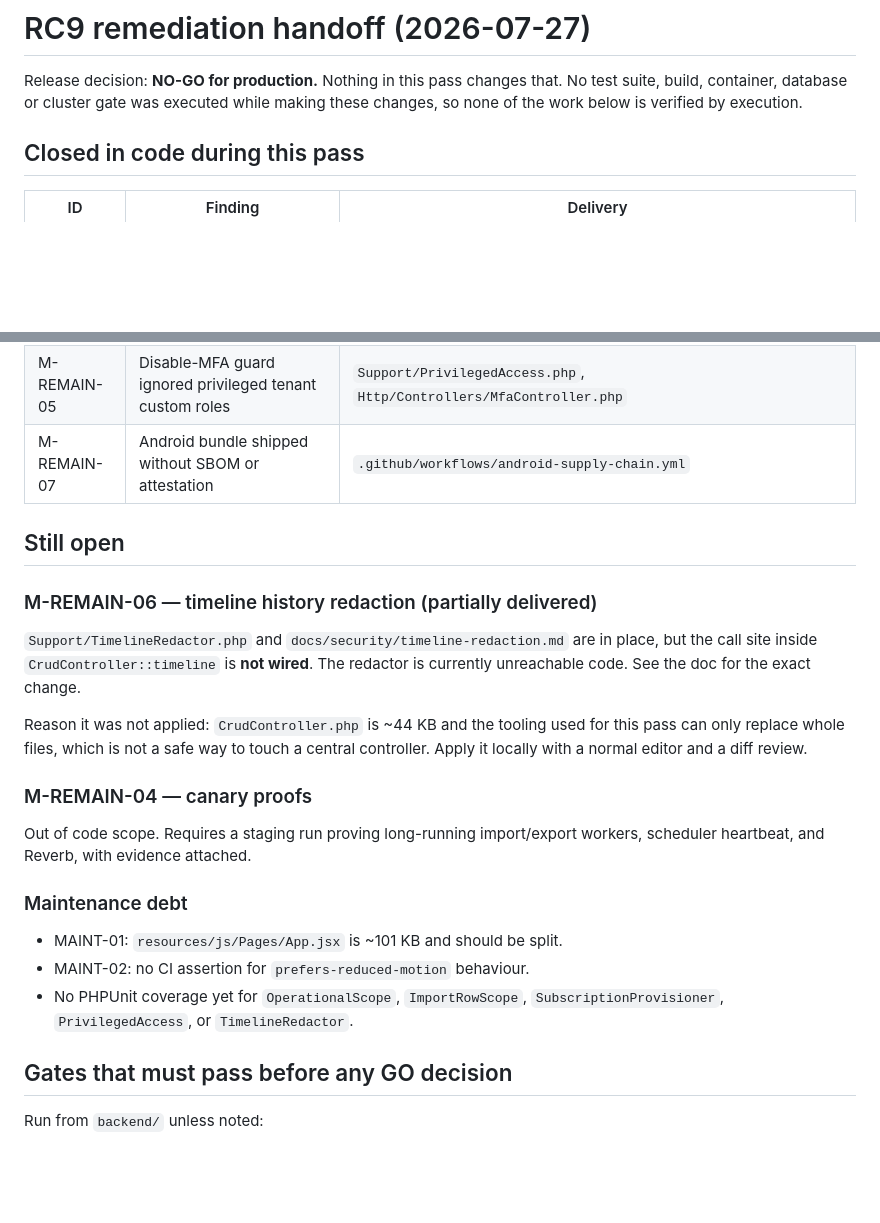
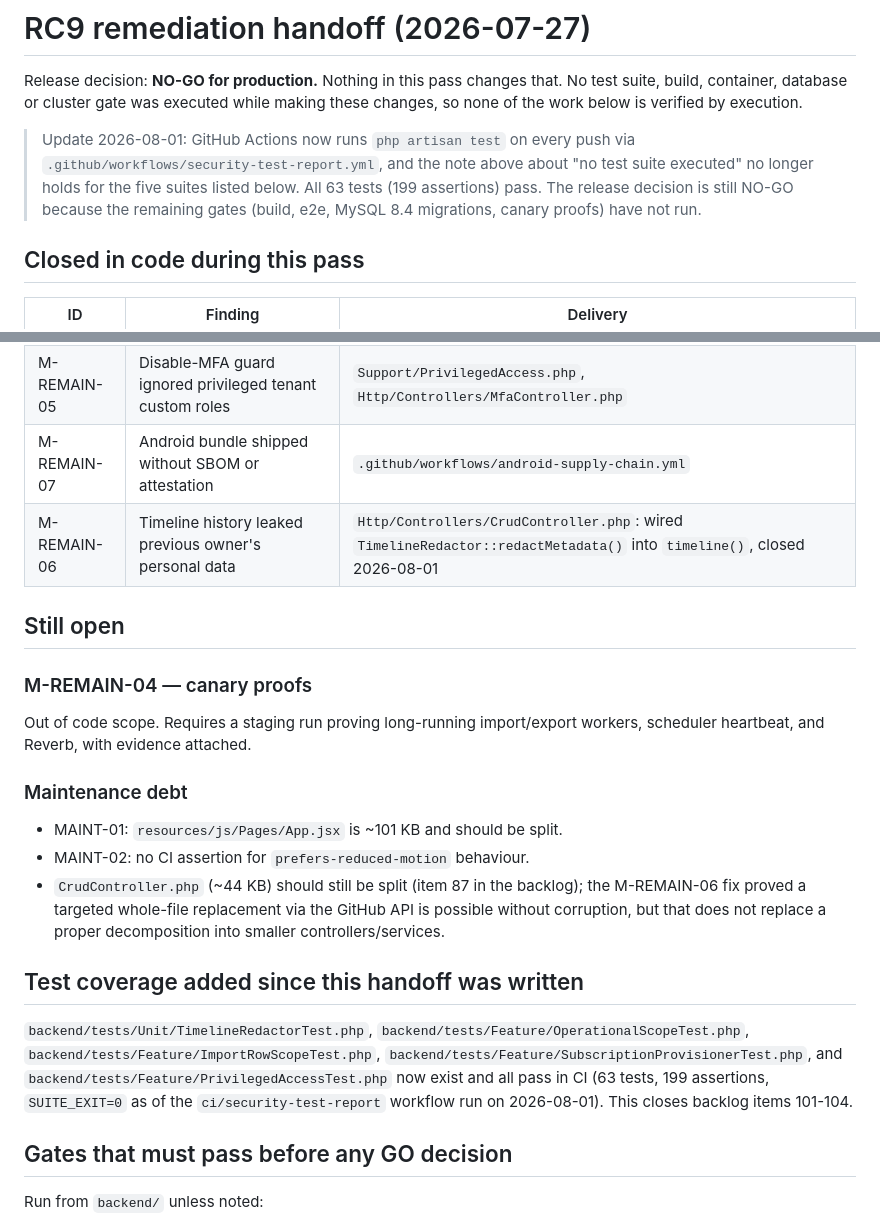
Before and after one commit to wawanwfs/Pesantrenku, a Markdown page: memory/2026-07-27-rc9-remediation-handoff.md, 2 parts joined by grey strips. GitHub-like rendering; blank space fills up the shorter version.

Commit message:
docs: record M-REMAIN-06 closed and existing test coverage

```diff
--- a/memory/2026-07-27-rc9-remediation-handoff.md
+++ b/memory/2026-07-27-rc9-remediation-handoff.md
@@ -3,6 +3,13 @@
 Release decision: **NO-GO for production.** Nothing in this pass changes that.
 No test suite, build, container, database or cluster gate was executed while
 making these changes, so none of the work below is verified by execution.
+
+> Update 2026-08-01: GitHub Actions now runs `php artisan test` on every push
+> via `.github/workflows/security-test-report.yml`, and the note above about
+> "no test suite executed" no longer holds for the five suites listed below.
+> All 63 tests (199 assertions) pass. The release decision is still NO-GO
+> because the remaining gates (build, e2e, MySQL 8.4 migrations, canary
+> proofs) have not run.
 
 ## Closed in code during this pass
 
@@ -13,18 +20,9 @@ making these changes, so none of the work below is verified by execution.
 | H-REMAIN-02 | Plan/subscription provisioning was neither idempotent nor audited | `Services/SubscriptionProvisioner.php`, `Support/ProvisioningException.php`, `Console/Commands/ProvisionTenantSubscription.php` |
 | M-REMAIN-05 | Disable-MFA guard ignored privileged tenant custom roles | `Support/PrivilegedAccess.php`, `Http/Controllers/MfaController.php` |
 | M-REMAIN-07 | Android bundle shipped without SBOM or attestation | `.github/workflows/android-supply-chain.yml` |
+| M-REMAIN-06 | Timeline history leaked previous owner's personal data | `Http/Controllers/CrudController.php`: wired `TimelineRedactor::redactMetadata()` into `timeline()`, closed 2026-08-01 |
 
 ## Still open
-
-### M-REMAIN-06 — timeline history redaction (partially delivered)
-
-`Support/TimelineRedactor.php` and `docs/security/timeline-redaction.md` are in
-place, but the call site inside `CrudController::timeline` is **not wired**. The
-redactor is currently unreachable code. See the doc for the exact change.
-
-Reason it was not applied: `CrudController.php` is ~44 KB and the tooling used
-for this pass can only replace whole files, which is not a safe way to touch a
-central controller. Apply it locally with a normal editor and a diff review.
 
 ### M-REMAIN-04 — canary proofs
 
@@ -35,8 +33,20 @@ workers, scheduler heartbeat, and Reverb, with evidence attached.
 
 - MAINT-01: `resources/js/Pages/App.jsx` is ~101 KB and should be split.
 - MAINT-02: no CI assertion for `prefers-reduced-motion` behaviour.
-- No PHPUnit coverage yet for `OperationalScope`, `ImportRowScope`,
-  `SubscriptionProvisioner`, `PrivilegedAccess`, or `TimelineRedactor`.
+- `CrudController.php` (~44 KB) should still be split (item 87 in the
+  backlog); the M-REMAIN-06 fix proved a targeted whole-file replacement via
+  the GitHub API is possible without corruption, but that does not replace a
+  proper decomposition into smaller controllers/services.
+
+## Test coverage added since this handoff was written
+
+`backend/tests/Unit/TimelineRedactorTest.php`,
+`backend/tests/Feature/OperationalScopeTest.php`,
+`backend/tests/Feature/ImportRowScopeTest.php`,
+`backend/tests/Feature/SubscriptionProvisionerTest.php`, and
+`backend/tests/Feature/PrivilegedAccessTest.php` now exist and all pass in CI
+(63 tests, 199 assertions, `SUITE_EXIT=0` as of the `ci/security-test-report`
+workflow run on 2026-08-01). This closes backlog items 101-104.
 
 ## Gates that must pass before any GO decision
 
```
